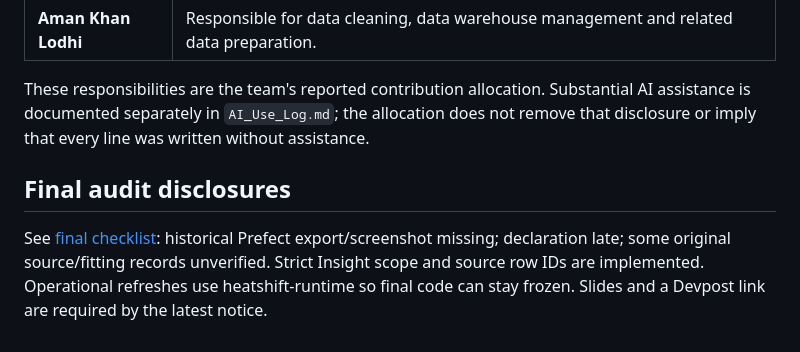
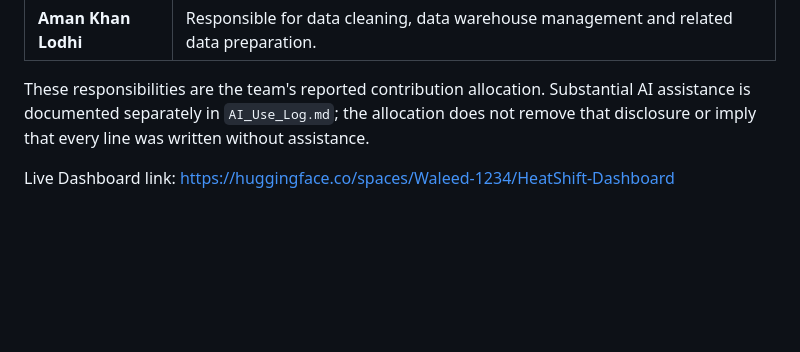
Before and after one commit to waleedirfan2006-arch/Heat-Shift-, a Markdown page: README.md, the part around the change. Drawn GitHub-style; blank space fills up the shorter version.

Commit message:
Update README with Live Dashboard link
Removed final audit disclosures section and added Live Dashboard link.

```diff
--- a/README.md
+++ b/README.md
@@ -68,7 +68,5 @@ Roles provided by Waleed Irfan on 21 October 2026:
 
 These responsibilities are the team's reported contribution allocation. Substantial AI assistance is documented separately in `AI_Use_Log.md`; the allocation does not remove that disclosure or imply that every line was written without assistance.
 
-
-## Final audit disclosures
-
-See [final checklist](SUBMISSION_CHECKLIST.md): historical Prefect export/screenshot missing; declaration late; some original source/fitting records unverified. Strict Insight scope and source row IDs are implemented. Operational refreshes use heatshift-runtime so final code can stay frozen. Slides and a Devpost link are required by the latest notice.
+Live Dashboard link:
+https://huggingface.co/spaces/Waleed-1234/HeatShift-Dashboard
```
